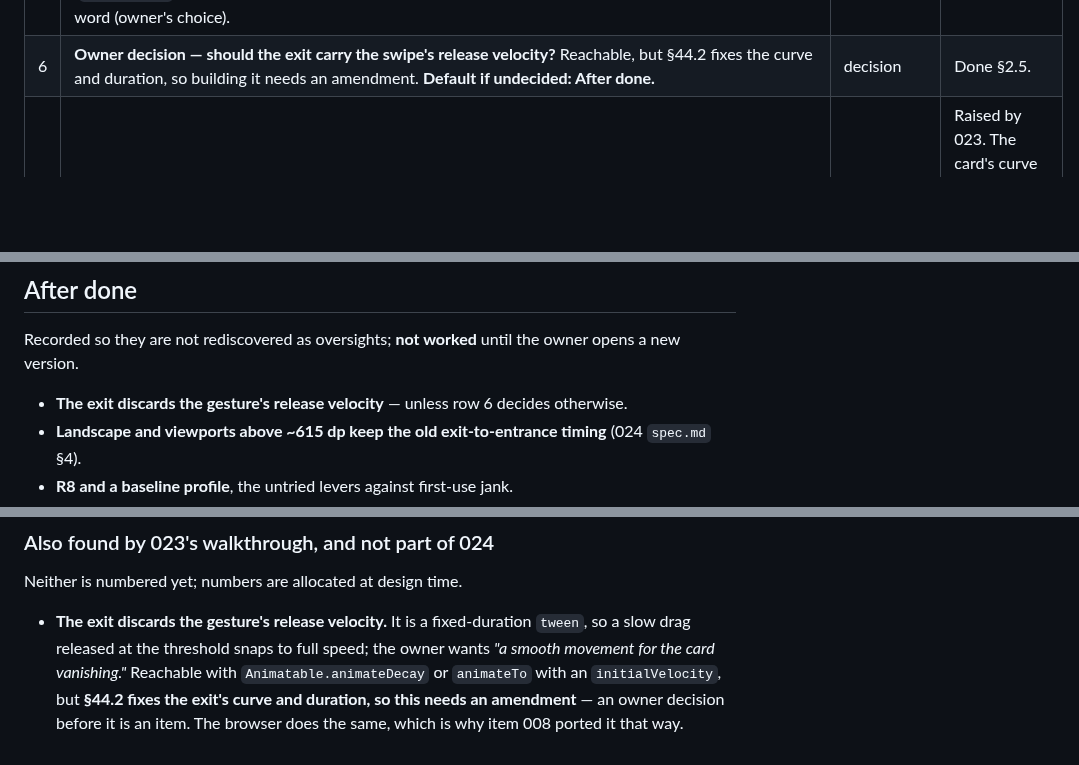
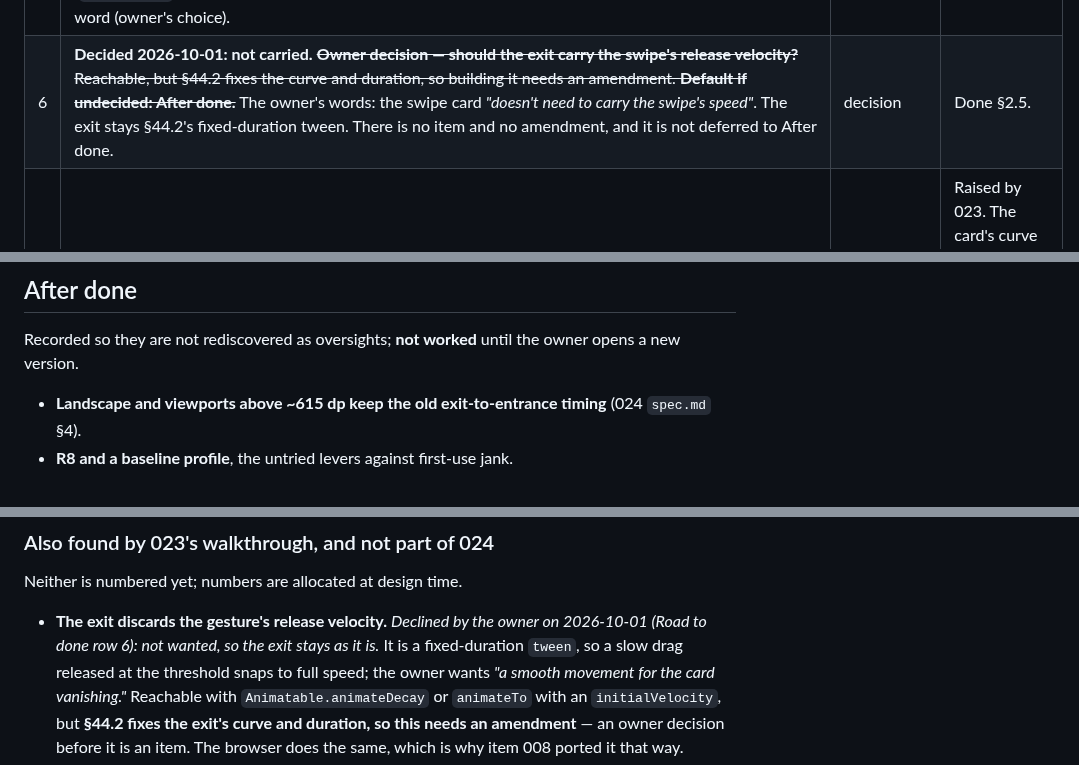
Before and after one commit to irodriguez-io/News-Agregator, a Markdown page: specs/backlog.md, 3 parts joined by grey strips. Rendered like a GitHub page; blank space fills up the shorter version.

Commit message:
docs(backlog): record Road 6 — the exit does not carry the swipe's velocity (owner, 2026-10-01)
Co-Authored-By: Claude Opus 5.5 <noreply@anthropic.com>

```diff
--- a/specs/backlog.md
+++ b/specs/backlog.md
@@ -77,7 +77,7 @@ not count.
 | 3 | **Shipped — PR #13, 2026-10-01.** ~~**Close wave E, part 2: retire the 13 legacy token names** — still the first fields of `ui/theme/Tokens.kt` (`:15-27`).~~ Item 026. **Four retired, not thirteen:** `accent`, `accentSoft`, `quietInk`, `strongBorder`, the only names that duplicated another colour (`017/design.md` D1). The other nine have no twin and D1 marks them *"never"*; owner's decision, 2026-09-30. | item | Item 017 scoped their life to the wave; it ended. Two names for one colour is how a theme regresses. |
 | 4 | **Shipped — PR #14, 2026-10-01.** ~~**Stop destination transitions showing both tabs' text at once.** Moving between Read Later, Discover and History shows the outgoing and incoming labels together. **Not a defect under the freeze test** — §79.1 specifies the outgoing destination's *"fade to 0.8 opacity"* while the incoming one slides in — so the fix **needs an amendment to §79.1** before it can be built. Item 021's ground: `AnimatedContent` at `ui/IntentionalReadingApp.kt:280-310`.~~ Item 027, Amendment 13: **the incoming destination is opaque and covers the outgoing one**; §79.1's values unchanged (owner's choice, 2026-10-01). Cause: no destination drew a background (`027/spec.md` §1.2). | item + amendment | **Added by the owner by name, 2026-09-29** (`definition-of-done.md` §3). Found by 023's walkthrough. |
 | 5 | **Shipped — PR #15, 2026-10-01.** Item 028, Amendment 14: restored as short inline labels. ~~**Owner decision — 019's triage labels:** stay icon-only, or restore the visible text? §76.5 allows icon-only; §35 reads against it. If *restore*, it becomes an item, and whether the rail still fits at 360 dp must be measured.~~ One row, `← Skip` · `Read article ↗` · `Save →`; borderless, because full names or outlines do not fit at 360 dp (`028/spec.md` §1.3). Dismiss's accessible name becomes *"Skip, not interested"* so it contains the visible word (owner's choice). | decision → item + amendment | Deferred to wave close since 019. Done §2.5. |
-| 6 | **Owner decision — should the exit carry the swipe's release velocity?** Reachable, but §44.2 fixes the curve and duration, so building it needs an amendment. **Default if undecided: After done.** | decision | Done §2.5. |
+| 6 | **Decided 2026-10-01: not carried.** ~~**Owner decision — should the exit carry the swipe's release velocity?** Reachable, but §44.2 fixes the curve and duration, so building it needs an amendment. **Default if undecided: After done.**~~ The owner's words: the swipe card *"doesn't need to carry the swipe's speed"*. The exit stays §44.2's fixed-duration tween. There is no item and no amendment, and it is not deferred to After done. | decision | Done §2.5. |
 | 7 | **The second-edition sweep, bounded to one sitting.** §80 records sections *"split"* for the second edition; check whether any besides §44 was left unimplemented on Android. Findings go through the freeze test. | audit | Raised by 023. The card's curve was a real compliance gap nobody owned; there may be another. |
 | 8 | **Final acceptance pass**, on a signed release build: §73 at all five widths, §72, §75, §76, a **TalkBack** pass over Discover, Read Later, History, Settings and import/export (closes wave B's debt), §81, 002's three unobserved History checks, and 001's browser walkthrough (fetch `data/articles.json` from production first). SAF round trip on real hardware if a device is available; if not, recorded as a known limitation. | acceptance | Done §2.3, §2.4, §2.6. The last thing on the list. |
 
@@ -88,7 +88,6 @@ row 1.
 
 Recorded so they are not rediscovered as oversights; **not worked** until the owner opens a new version.
 
-- **The exit discards the gesture's release velocity** — unless row 6 decides otherwise.
 - **Landscape and viewports above ~615 dp keep the old exit-to-entrance timing** (024 `spec.md` §4).
 - **R8 and a baseline profile**, the untried levers against first-use jank.
 - **Everything in Debt below**, absorbed only when something next edits the same file.
@@ -443,7 +442,7 @@ undo, *"is the same lapse."* The design's prediction held — what remains is th
 
 Neither is numbered yet; numbers are allocated at design time.
 
-- **The exit discards the gesture's release velocity.** It is a fixed-duration `tween`, so a slow drag
+- **The exit discards the gesture's release velocity.** *Declined by the owner on 2026-10-01 (Road to done row 6): not wanted, so the exit stays as it is.* It is a fixed-duration `tween`, so a slow drag
   released at the threshold snaps to full speed; the owner wants *"a smooth movement for the card
   vanishing."* Reachable with `Animatable.animateDecay` or `animateTo` with an `initialVelocity`, but
   **§44.2 fixes the exit's curve and duration, so this needs an amendment** — an owner decision before it
```
